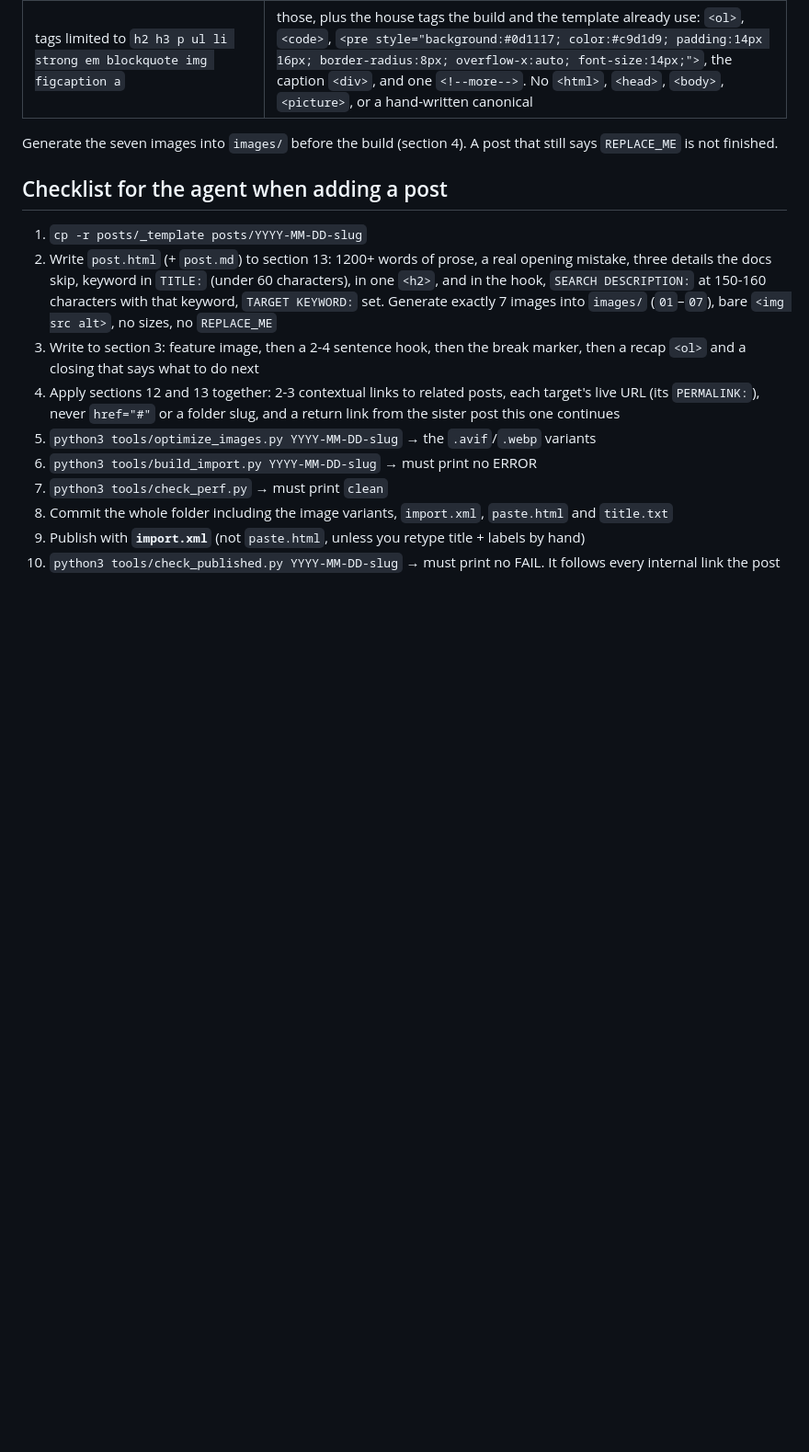
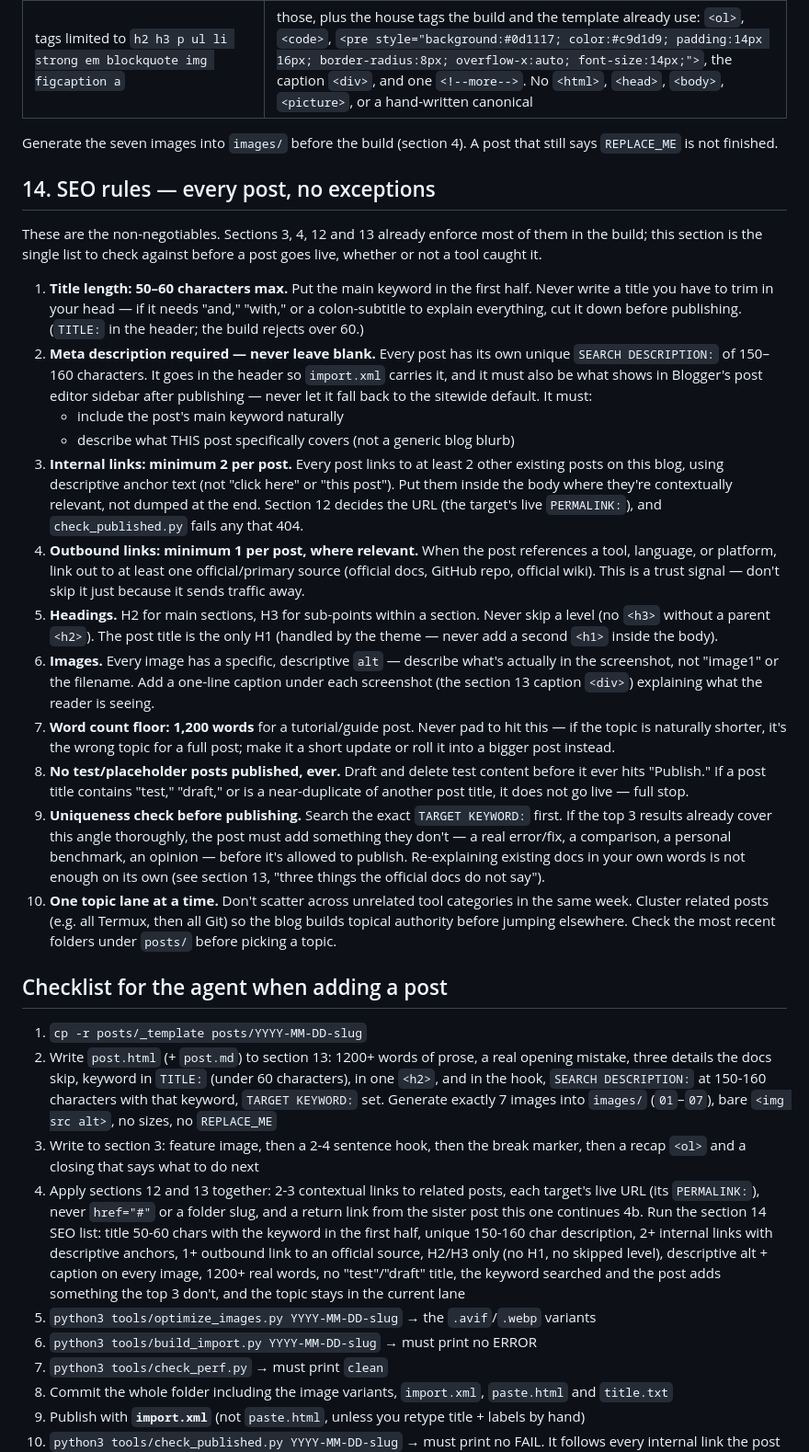
Before and after one commit to rizwanahmedsora9-pixel/Free-Stack-Hub.blogspot.com, a Markdown page: POST_RULES.md, the part around the change. Shown at 92% size. Drawn GitHub-style; blank space fills up the shorter version.

```diff
--- a/POST_RULES.md
+++ b/POST_RULES.md
@@ -374,11 +374,55 @@ and do not leave image placeholders in the file that gets built.
 Generate the seven images into `images/` before the build (section 4). A post that still says
 `REPLACE_ME` is not finished.
 
+## 14. SEO rules — every post, no exceptions
+
+These are the non-negotiables. Sections 3, 4, 12 and 13 already enforce most of them in the
+build; this section is the single list to check against before a post goes live, whether or not
+a tool caught it.
+
+1. **Title length: 50–60 characters max.** Put the main keyword in the first half. Never write a
+   title you have to trim in your head — if it needs "and," "with," or a colon-subtitle to explain
+   everything, cut it down before publishing. (`TITLE:` in the header; the build rejects over 60.)
+2. **Meta description required — never leave blank.** Every post has its own unique
+   `SEARCH DESCRIPTION:` of 150–160 characters. It goes in the header so `import.xml` carries it,
+   and it must also be what shows in Blogger's post editor sidebar after publishing — never let it
+   fall back to the sitewide default. It must:
+   - include the post's main keyword naturally
+   - describe what THIS post specifically covers (not a generic blog blurb)
+3. **Internal links: minimum 2 per post.** Every post links to at least 2 other existing posts on
+   this blog, using descriptive anchor text (not "click here" or "this post"). Put them inside the
+   body where they're contextually relevant, not dumped at the end. Section 12 decides the URL
+   (the target's live `PERMALINK:`), and `check_published.py` fails any that 404.
+4. **Outbound links: minimum 1 per post, where relevant.** When the post references a tool,
+   language, or platform, link out to at least one official/primary source (official docs, GitHub
+   repo, official wiki). This is a trust signal — don't skip it just because it sends traffic away.
+5. **Headings.** H2 for main sections, H3 for sub-points within a section. Never skip a level (no
+   `<h3>` without a parent `<h2>`). The post title is the only H1 (handled by the theme — never
+   add a second `<h1>` inside the body).
+6. **Images.** Every image has a specific, descriptive `alt` — describe what's actually in the
+   screenshot, not "image1" or the filename. Add a one-line caption under each screenshot (the
+   section 13 caption `<div>`) explaining what the reader is seeing.
+7. **Word count floor: 1,200 words** for a tutorial/guide post. Never pad to hit this — if the
+   topic is naturally shorter, it's the wrong topic for a full post; make it a short update or roll
+   it into a bigger post instead.
+8. **No test/placeholder posts published, ever.** Draft and delete test content before it ever
+   hits "Publish." If a post title contains "test," "draft," or is a near-duplicate of another post
+   title, it does not go live — full stop.
+9. **Uniqueness check before publishing.** Search the exact `TARGET KEYWORD:` first. If the top 3
+   results already cover this angle thoroughly, the post must add something they don't — a real
+   error/fix, a comparison, a personal benchmark, an opinion — before it's allowed to publish.
+   Re-explaining existing docs in your own words is not enough on its own (see section 13, "three
+   things the official docs do not say").
+10. **One topic lane at a time.** Don't scatter across unrelated tool categories in the same week.
+    Cluster related posts (e.g. all Termux, then all Git) so the blog builds topical authority
+    before jumping elsewhere. Check the most recent folders under `posts/` before picking a topic.
+
 ## Checklist for the agent when adding a post
 1. `cp -r posts/_template posts/YYYY-MM-DD-slug`
 2. Write `post.html` (+ `post.md`) to section 13: 1200+ words of prose, a real opening mistake, three details the docs skip, keyword in `TITLE:` (under 60 characters), in one `<h2>`, and in the hook, `SEARCH DESCRIPTION:` at 150-160 characters with that keyword, `TARGET KEYWORD:` set. Generate exactly 7 images into `images/` (`01`–`07`), bare `<img src alt>`, no sizes, no `REPLACE_ME`
 3. Write to section 3: feature image, then a 2-4 sentence hook, then the break marker, then a recap `<ol>` and a closing that says what to do next
 4. Apply sections 12 and 13 together: 2-3 contextual links to related posts, each target's live URL (its `PERMALINK:`), never `href="#"` or a folder slug, and a return link from the sister post this one continues
+4b. Run the section 14 SEO list: title 50-60 chars with the keyword in the first half, unique 150-160 char description, 2+ internal links with descriptive anchors, 1+ outbound link to an official source, H2/H3 only (no H1, no skipped level), descriptive alt + caption on every image, 1200+ real words, no "test"/"draft" title, the keyword searched and the post adds something the top 3 don't, and the topic stays in the current lane
 5. `python3 tools/optimize_images.py YYYY-MM-DD-slug` → the `.avif`/`.webp` variants
 6. `python3 tools/build_import.py YYYY-MM-DD-slug` → must print no ERROR
 7. `python3 tools/check_perf.py` → must print `clean`
```
Also changed, not shown: README.md (+1 -1 lines).
